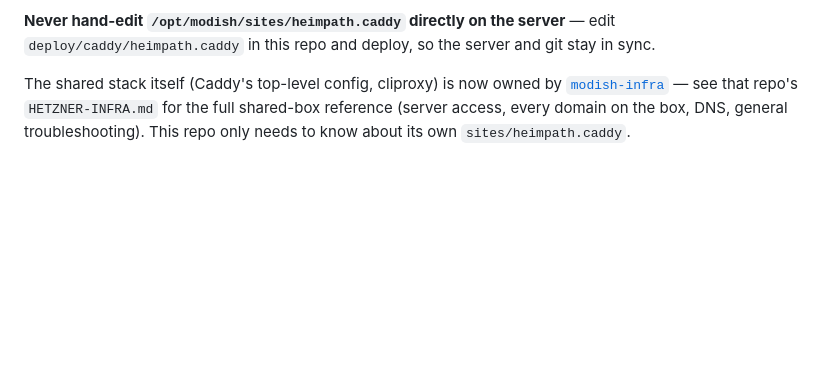
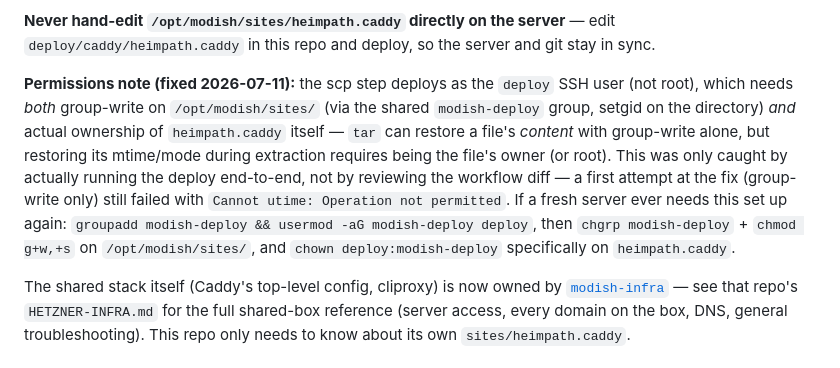
Before and after one commit to Sojisoyoye/heimpath, a Markdown page: infra/DEPLOYMENT.md, the part around the change. GitHub-like rendering; blank space fills up the shorter version.

Commit message:
docs: correct the permission fix — chown was also needed, not just group-write (#402)

```diff
--- a/infra/DEPLOYMENT.md
+++ b/infra/DEPLOYMENT.md
@@ -104,6 +104,17 @@ this file to `/opt/modish/sites/heimpath.caddy` on every deploy and runs `caddy
 
 **Never hand-edit `/opt/modish/sites/heimpath.caddy` directly on the server** — edit
 `deploy/caddy/heimpath.caddy` in this repo and deploy, so the server and git stay in sync.
+
+**Permissions note (fixed 2026-07-11):** the scp step deploys as the `deploy` SSH user (not root),
+which needs *both* group-write on `/opt/modish/sites/` (via the shared `modish-deploy` group,
+setgid on the directory) *and* actual ownership of `heimpath.caddy` itself — `tar` can restore a
+file's *content* with group-write alone, but restoring its mtime/mode during extraction requires
+being the file's owner (or root). This was only caught by actually running the deploy end-to-end,
+not by reviewing the workflow diff — a first attempt at the fix (group-write only) still failed
+with `Cannot utime: Operation not permitted`. If a fresh server ever needs this set up again:
+`groupadd modish-deploy && usermod -aG modish-deploy deploy`, then `chgrp modish-deploy` +
+`chmod g+w,+s` on `/opt/modish/sites/`, and `chown deploy:modish-deploy` specifically on
+`heimpath.caddy`.
 
 The shared stack itself (Caddy's top-level config, cliproxy) is now owned by
 [`modish-infra`](https://github.com/Sojisoyoye/modish-infra) — see that repo's `HETZNER-INFRA.md`
```
